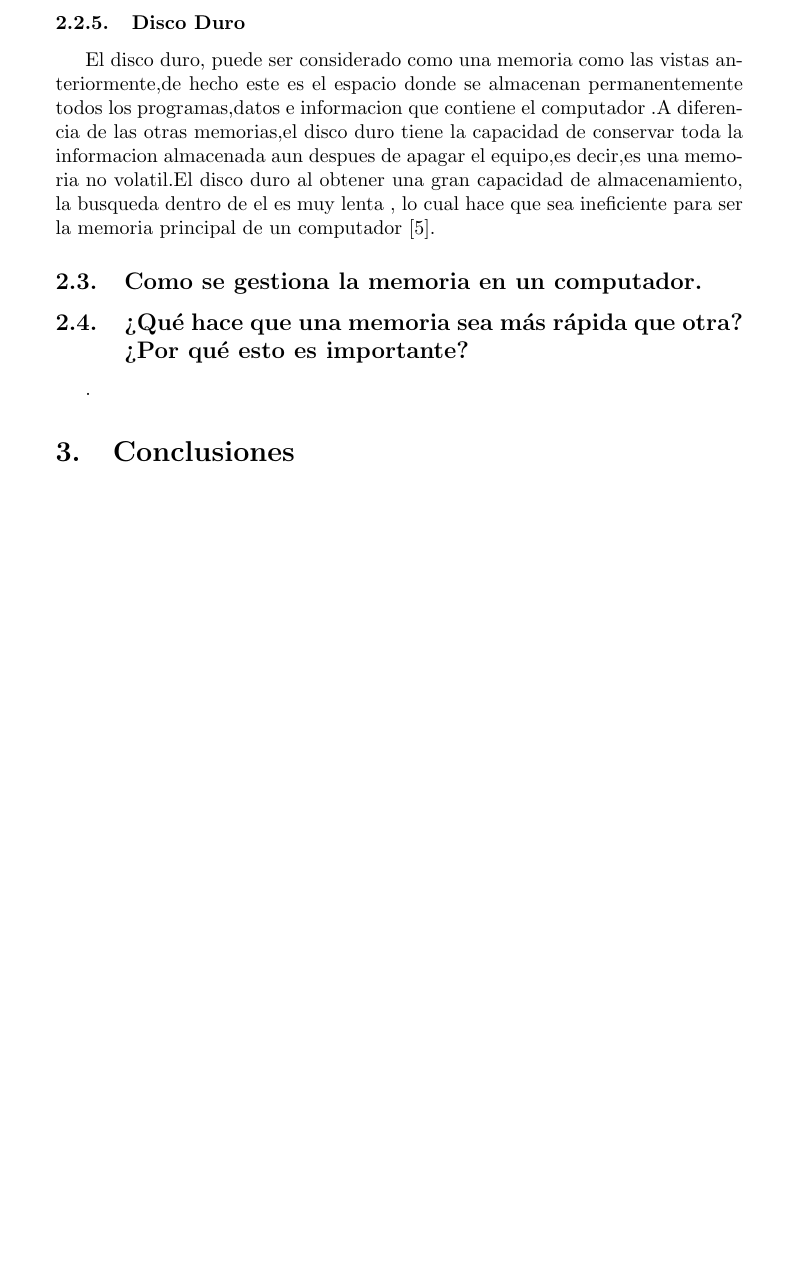
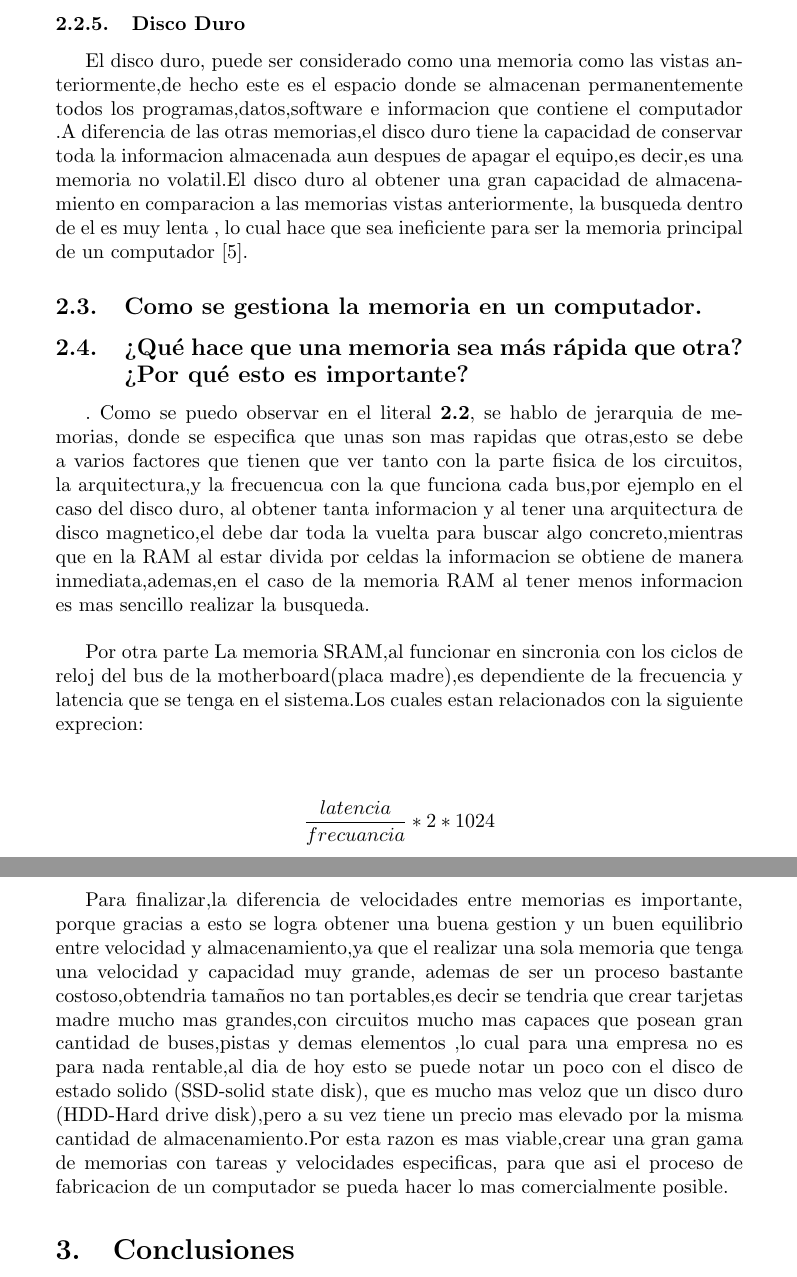
Before and after one commit to luistorrest/TallerMemorias-, a LaTeX document (main.tex): part of page 5 of 6 before the commit and two parts of pages 5 and 6 of 7 after it, the two joined at a grey line, cut so that both start at the same text, the shorter picture padded with empty space. Compiled offline with pdfLaTeX.

Commit message:
Que hace una memoria sea mas rapida que otra

```diff
--- a/main.tex
+++ b/main.tex
@@ -79,13 +81,20 @@ Por otra parte,existe la memoria denomida SRAM (Static Random Access Memory -Mem
 Después en el nivel de jerarquías la siguiente memoria es la memoria virtual,la cual es una porción del disco duro que se dedica exclusivamente a almacenar temporalmente porciones de los programas y datos que se esten ejecutando,y que ocupan espacio innecesario en algún momento determinado , es decir, que cada vez que haya algún programa ocupando mucho volumen de la memoria RAM , pero que no se está usando,la memoria virtual se encarga de "sostenerlo" hasta próximo aviso con lo cual se aumenta la disponibilidad de almacenamiento en la RAM la cual puede ser utilizada para otros procesos\cite{augusto}.
 
 \subsubsection{Disco Duro}
-El disco duro, puede ser considerado como una memoria como las vistas anteriormente,de hecho este es el espacio donde se almacenan permanentemente todos los programas,datos e informacion que contiene el computador .A diferencia de las otras memorias,el disco duro tiene la capacidad de conservar toda la informacion almacenada aun despues de apagar el equipo,es decir,es una memoria no volatil.El disco duro al obtener una gran capacidad de almacenamiento, la busqueda dentro de el es muy lenta , lo cual hace que sea ineficiente para ser la memoria principal de un computador \cite{disco}.
+El disco duro, puede ser considerado como una memoria como las vistas anteriormente,de hecho este es el espacio donde se almacenan permanentemente todos los programas,datos,software e informacion que contiene el computador .A diferencia de las otras memorias,el disco duro tiene la capacidad de conservar toda la informacion almacenada aun despues de apagar el equipo,es decir,es una memoria no volatil.El disco duro al obtener una gran capacidad de almacenamiento en comparacion a las memorias vistas anteriormente, la busqueda dentro de el es muy lenta , lo cual hace que sea ineficiente para ser la memoria principal de un computador \cite{disco}.
 
 \subsection{Como se gestiona la memoria en un computador.} \label{contenido}
 
-\subsection{¿Qué hace que una memoria sea más rápida que otra? ¿Por qué esto es importante?}.\label{contenido}
+\subsection{¿Qué hace que una memoria sea más rápida que otra? ¿Por qué esto es importante?}.\label{comparacion}
+Como se puedo observar en el literal \textbf{2.2}, se hablo de jerarquia de memorias, donde se especifica que unas son mas rapidas que otras,esto se debe a varios factores que tienen que ver  tanto con la parte fisica de los circuitos, la  arquitectura,y la frecuencua con la que funciona cada bus,por ejemplo en el caso del disco duro, al obtener tanta informacion y al tener una arquitectura de disco magnetico,el debe dar toda la vuelta para buscar algo concreto,mientras que en la RAM al estar divida por celdas la informacion se obtiene de manera inmediata,ademas,en el caso de la memoria RAM al tener menos informacion es mas sencillo realizar la busqueda.\\\
 
-\section{Conclusiones}.\label{contenido}
-\subsection{}
-El proceso para lograr un almacenamiento optimo y eficiente de informacion dentro de un computador, requiere un trabajo arduo,largo y con mucha organizacion;ademas de un estudio colaborativo entre diferentes areas e ingenierias, para lograr una rapidez impresionante y un excelente resutlado.
+Por otra parte La memoria SRAM,al funcionar en sincronia con los ciclos de reloj del bus de la motherboard(placa madre),es dependiente de la frecuencia y latencia que se tenga en el sistema.Los cuales estan relacionados con la siguiente exprecion:\\\\
 
+\[
+\frac{latencia}{frecuancia}*2*1024 \\\\
+\]
+
+Para finalizar,la diferencia de velocidades entre memorias es importante, porque gracias a esto se logra obtener una buena gestion y un buen equilibrio entre velocidad y almacenamiento,ya que el realizar una sola memoria que tenga una velocidad y capacidad muy grande, ademas de ser un proceso bastante costoso,obtendria tamaños no tan portables,es decir se tendria que crear tarjetas madre mucho mas grandes,con circuitos mucho mas capaces que posean gran cantidad de buses,pistas y demas elementos ,lo cual para una empresa no es para nada rentable,al dia de hoy esto se puede notar un poco con el disco de estado solido (SSD-solid state disk), que es mucho mas veloz que un disco duro (HDD-Hard drive disk),pero a su vez tiene un precio mas elevado por la misma cantidad de almacenamiento.Por esta razon es mas viable,crear una gran gama de memorias con tareas y velocidades especificas, para que asi el proceso de fabricacion de un computador se pueda hacer lo mas comercialmente posible.
+
+
+\section{Conclusiones}.\label{conclusiones}
```
Also changed, not shown: Taller_Memorias.pdf, references.bib (line endings or trailing spaces), main.tex (11 more changed lines).
